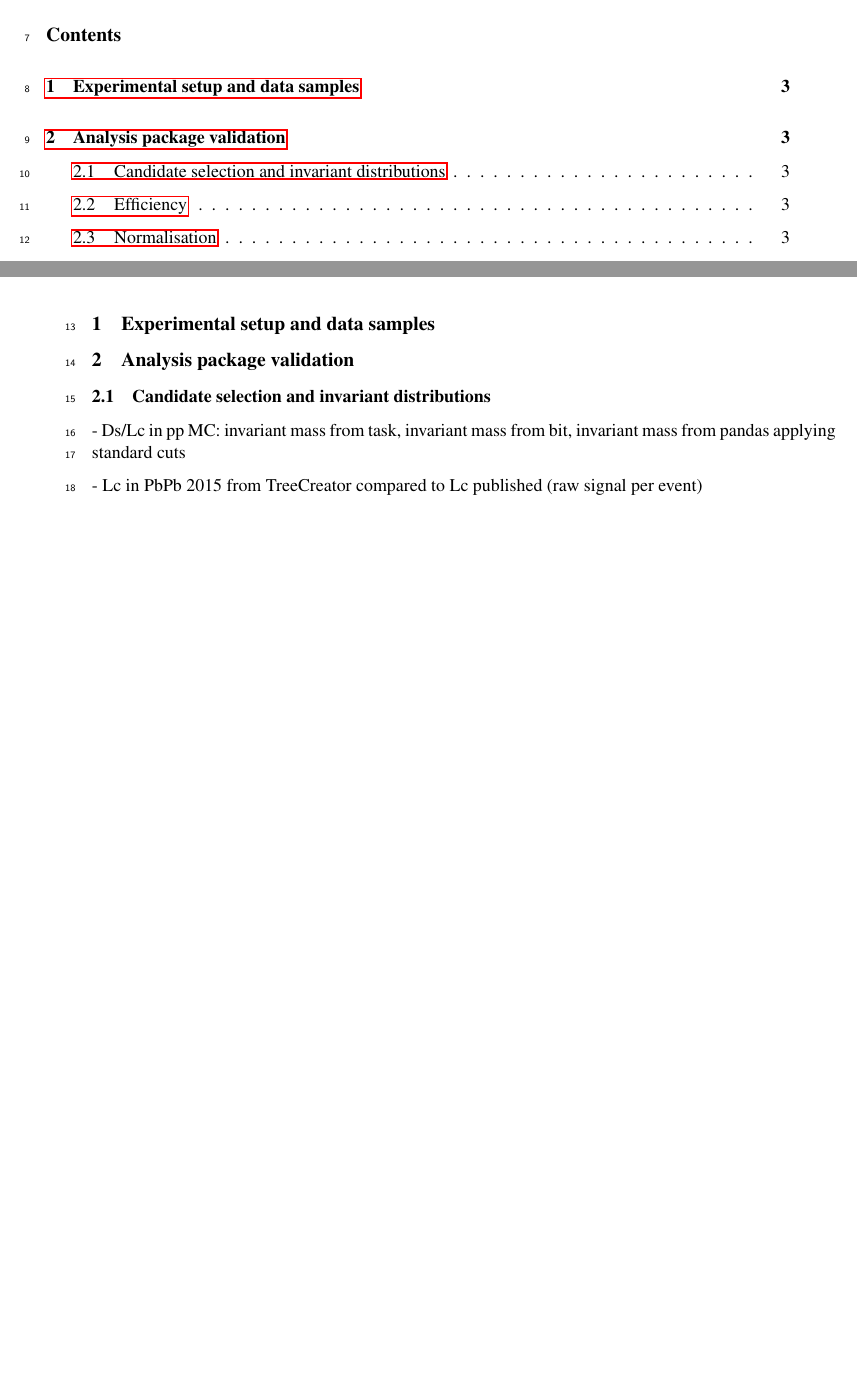
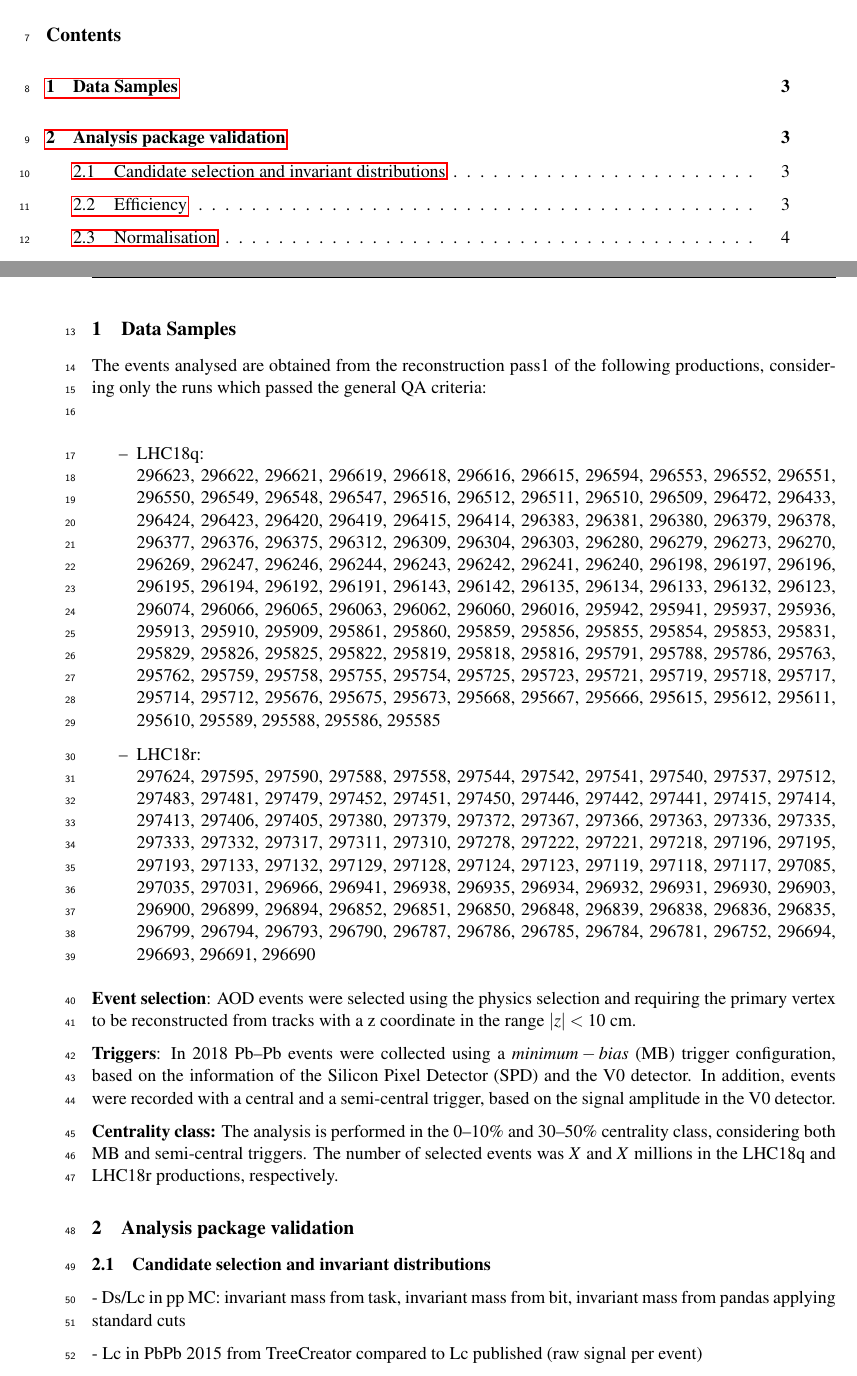
Before and after one commit to ginnocen/MLPackageDocumentation, a LaTeX document (docu.tex, which reads content/Selection.tex): two parts of pages 3 and 4 of 7 before the commit and two parts of pages 3 and 4 of 8 after it, joined at a grey line, cut so that both start at the same text, the shorter picture padded with empty space. Compiled offline with pdfLaTeX; a missing bibliography style is replaced by a similar one.

Commit message:
Add first draft of common selections

```diff
--- a/content/Selection.tex
+++ b/content/Selection.tex
@@ -1,2 +1,15 @@
-\section{Experimental setup and data samples}
-\label{sec: Data samples and experiment}
+\section{Data Samples}
+The events analysed are obtained from the reconstruction pass1 of the following productions, considering only the runs which passed the general QA criteria:\\
+
+\begin{itemize}
+\item LHC18q:\\
+ 296623, 296622, 296621, 296619, 296618, 296616, 296615, 296594, 296553, 296552, 296551, 296550, 296549, 296548, 296547, 296516, 296512, 296511, 296510, 296509, 296472, 296433, 296424, 296423, 296420, 296419, 296415, 296414, 296383, 296381, 296380, 296379, 296378, 296377, 296376, 296375, 296312, 296309, 296304, 296303, 296280, 296279, 296273, 296270, 296269, 296247, 296246, 296244, 296243, 296242, 296241, 296240, 296198, 296197, 296196, 296195, 296194, 296192, 296191, 296143, 296142, 296135, 296134, 296133, 296132, 296123, 296074, 296066, 296065, 296063, 296062, 296060, 296016, 295942, 295941, 295937, 295936, 295913, 295910, 295909, 295861, 295860, 295859, 295856, 295855, 295854, 295853, 295831, 295829, 295826, 295825, 295822, 295819, 295818, 295816, 295791, 295788, 295786, 295763, 295762, 295759, 295758, 295755, 295754, 295725, 295723, 295721, 295719, 295718, 295717, 295714, 295712, 295676, 295675, 295673, 295668, 295667, 295666, 295615, 295612, 295611, 295610, 295589, 295588, 295586, 295585
+\item LHC18r:\\
+ 297624, 297595, 297590, 297588, 297558, 297544, 297542, 297541, 297540, 297537, 297512, 297483, 297481, 297479, 297452, 297451, 297450, 297446, 297442, 297441, 297415, 297414, 297413, 297406, 297405, 297380, 297379, 297372, 297367, 297366, 297363, 297336, 297335, 297333, 297332, 297317, 297311, 297310, 297278, 297222, 297221, 297218, 297196, 297195, 297193, 297133, 297132, 297129, 297128, 297124, 297123, 297119, 297118, 297117, 297085, 297035, 297031, 296966, 296941, 296938, 296935, 296934, 296932, 296931, 296930, 296903, 296900, 296899, 296894, 296852, 296851, 296850, 296848, 296839, 296838, 296836, 296835, 296799, 296794, 296793, 296790, 296787, 296786, 296785, 296784, 296781, 296752, 296694, 296693, 296691, 296690
+\end{itemize}
+
+{\bf Event selection}: AOD events were selected using the physics selection and requiring the primary vertex to be reconstructed from tracks with a z coordinate in the range $|z|<10$~cm.
+
+{\bf Triggers}: In 2018 $\PbPb$ events were collected using a $minimum-bias$ (MB) trigger configuration, based on the information of the Silicon Pixel Detector (SPD) and the V0 detector. In addition, events were recorded with a central and a semi-central trigger, based on the signal amplitude in the V0 detector.
+
+{\bf Centrality class:} The analysis is performed in the 0--10\% and 30--50\% centrality class, considering both MB and semi-central triggers. The number of selected events was $X$ and $X$ millions in the LHC18q and LHC18r productions, respectively.
```
